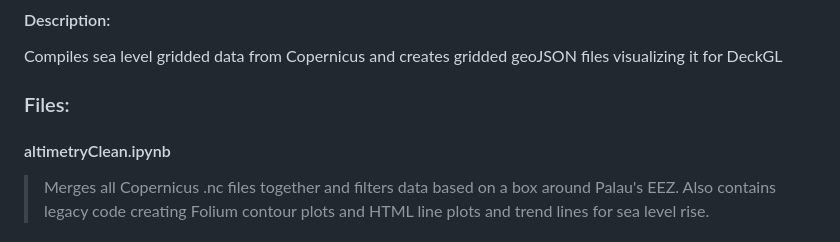
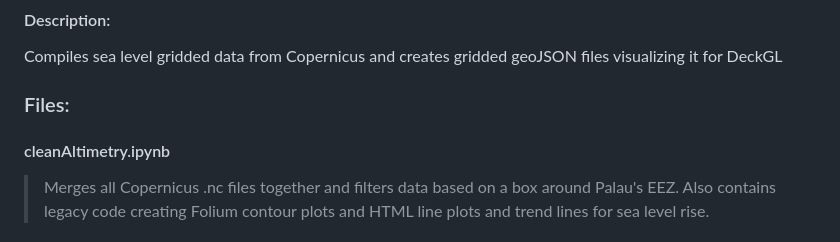
Before and after one commit to onejaelee/Palau-Graphics, a Markdown page: README.md, the part around the change. Rendered like a GitHub page.

```diff
--- a/README.md
+++ b/README.md
@@ -7,7 +7,7 @@ Plots and Graphs for Palau
 #### Description:
   Compiles sea level gridded data from Copernicus and creates gridded geoJSON files visualizing it for DeckGL
   ### Files:
-  #### altimetryClean.ipynb
+  #### cleanAltimetry.ipynb
   > Merges all Copernicus .nc files together and filters data based on a box around Palau's EEZ. Also contains legacy code creating Folium contour plots and HTML line plots and trend lines for sea level rise.
 
 ## CFS-CRW
```
